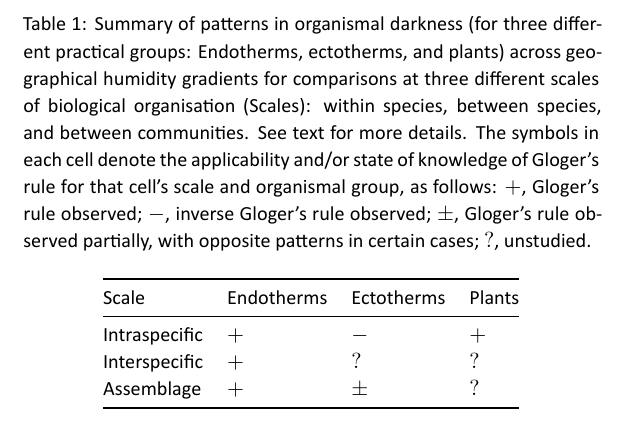
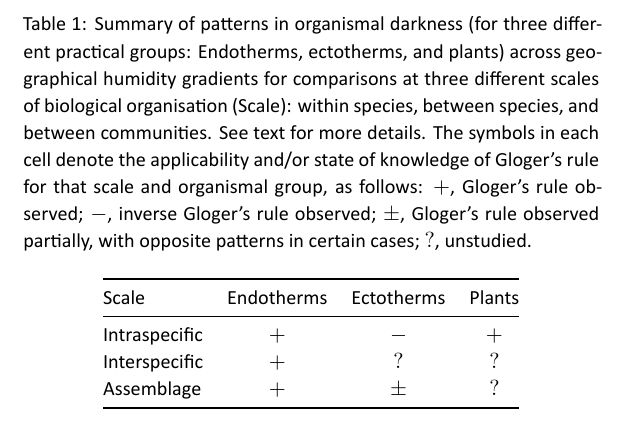
Before and after one commit to rvanmazijk/Glogers-rule-essay, an R Markdown document (table1.Rmd): part of the page, cut so that both start at the same text. The pictures show the output file table1.pdf that the author committed with the source.

Commit message:
Centred pseudo-taxon columns, small edits in caption

```diff
--- a/table1.Rmd
+++ b/table1.Rmd
@@ -15,11 +15,11 @@ header-includes:
 ---
 
 | Scale         | Endotherms | Ectotherms | Plants |
-|---------------|------------|------------|--------|
+|:--------------|:----------:|:----------:|:------:|
 | Intraspecific | $+$        | $-$        | $+$    |
 | Interspecific | $+$        | $?$        | $?$    |
 | Assemblage    | $+$        | $\pm$      | $?$    |
 
-Table: Summary of patterns in organismal darkness (for three different practical groups: Endotherms, ectotherms, and plants) across geographical humidity gradients for comparisons at three different scales of biological organisation (Scales): within species, between species, and between communities. See text for more details. The symbols in each cell denote the applicability and/or state of knowledge of Gloger's rule for that cell's scale and organismal group, as follows: $+$, Gloger's rule observed; $-$, inverse Gloger's rule observed; $\pm$, Gloger's rule observed partially, with opposite patterns in certain cases; $?$, unstudied.
+Table: Summary of patterns in organismal darkness (for three different practical groups: Endotherms, ectotherms, and plants) across geographical humidity gradients for comparisons at three different scales of biological organisation (Scale): within species, between species, and between communities. See text for more details. The symbols in each cell denote the applicability and/or state of knowledge of Gloger's rule for that scale and organismal group, as follows: $+$, Gloger's rule observed; $-$, inverse Gloger's rule observed; $\pm$, Gloger's rule observed partially, with opposite patterns in certain cases; $?$, unstudied.
 
 <!--TODO: add references?-->
```
Also changed, not shown: table1.pdf.
